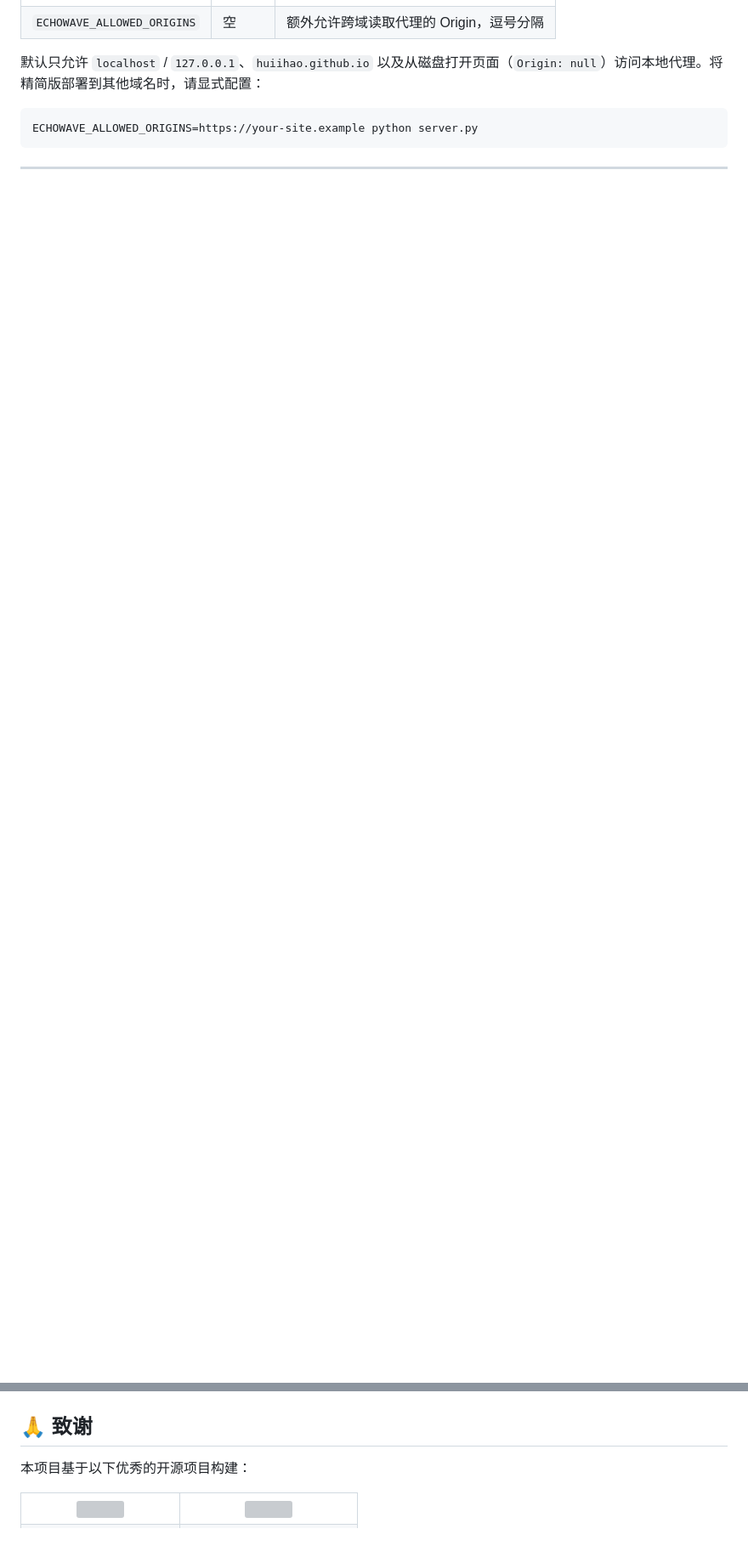
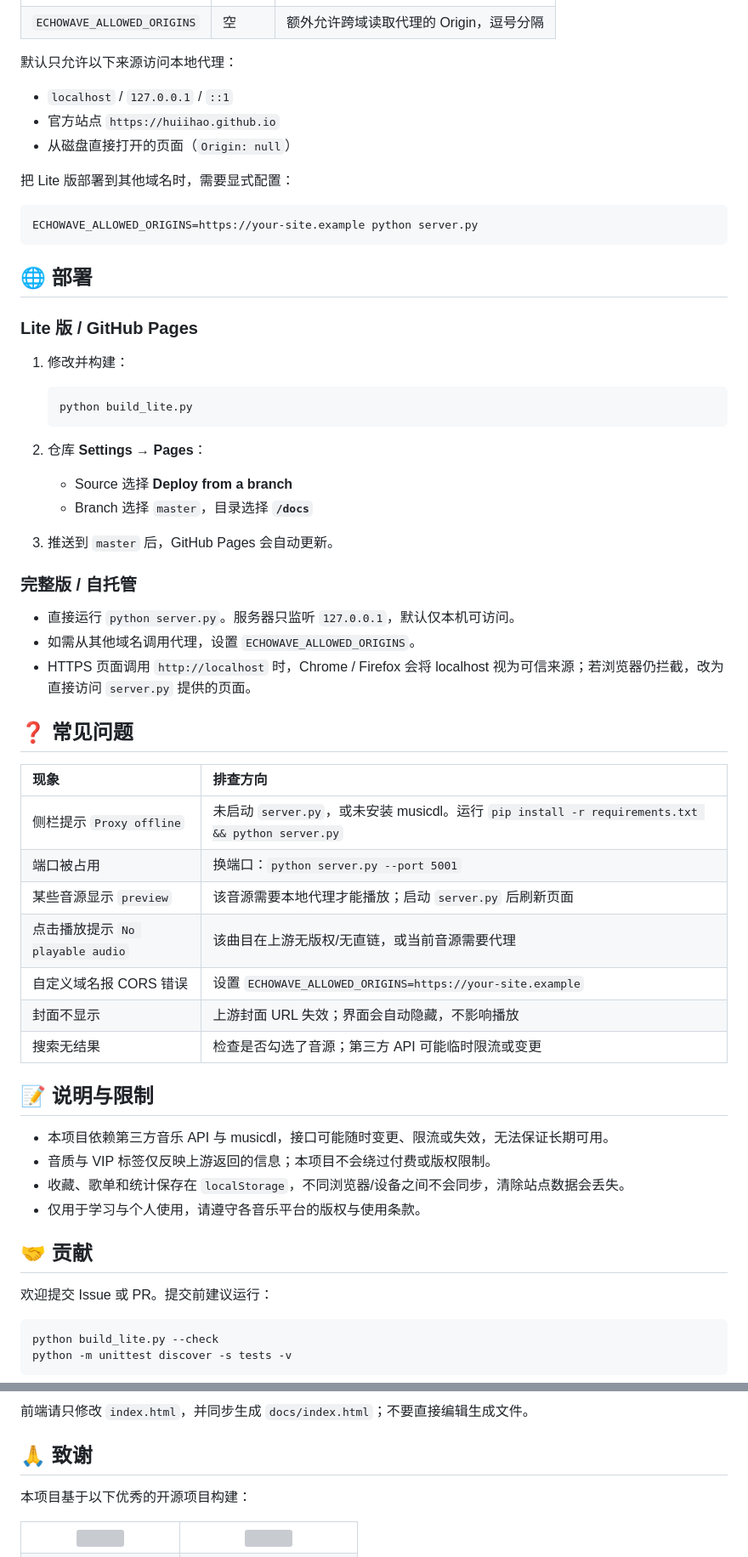
Before and after one commit to huiihao/EchoWave-Music, a Markdown page: README.md, 2 parts joined by grey strips. Shown at 85% size. Drawn GitHub-style; blank space fills up the shorter version; grey boxes are pictures that could not be loaded.

````diff
--- a/README.md
+++ b/README.md
@@ -137,12 +156,67 @@ CI 会在 push / PR 时执行 Python 语法检查、单元测试和构建一致
 | `ECHOWAVE_ALLOWED_ORIGINS` | 空 | 额外允许跨域读取代理的 Origin，逗号分隔 |
 
-默认只允许 `localhost` / `127.0.0.1`、`huiihao.github.io` 以及从磁盘打开页面（`Origin: null`）访问本地代理。将精简版部署到其他域名时，请显式配置：
+默认只允许以下来源访问本地代理：
+
+- `localhost` / `127.0.0.1` / `::1`
+- 官方站点 `https://huiihao.github.io`
+- 从磁盘直接打开的页面（`Origin: null`）
+
+把 Lite 版部署到其他域名时，需要显式配置：
 
 ```bash
 ECHOWAVE_ALLOWED_ORIGINS=https://your-site.example python server.py
 ```
 
----
+## 🌐 部署
+
+### Lite 版 / GitHub Pages
+
+1. 修改并构建：
+
+   ```bash
+   python build_lite.py
+   ```
+
+2. 仓库 **Settings → Pages**：
+   - Source 选择 **Deploy from a branch**
+   - Branch 选择 `master`，目录选择 **`/docs`**
+3. 推送到 `master` 后，GitHub Pages 会自动更新。
+
+### 完整版 / 自托管
+
+- 直接运行 `python server.py`。服务器只监听 `127.0.0.1`，默认仅本机可访问。
+- 如需从其他域名调用代理，设置 `ECHOWAVE_ALLOWED_ORIGINS`。
+- HTTPS 页面调用 `http://localhost` 时，Chrome / Firefox 会将 localhost 视为可信来源；若浏览器仍拦截，改为直接访问 `server.py` 提供的页面。
+
+## ❓ 常见问题
+
+| 现象 | 排查方向 |
+|:---|:---|
+| 侧栏提示 `Proxy offline` | 未启动 `server.py`，或未安装 musicdl。运行 `pip install -r requirements.txt && python server.py` |
+| 端口被占用 | 换端口：`python server.py --port 5001` |
+| 某些音源显示 `preview` | 该音源需要本地代理才能播放；启动 `server.py` 后刷新页面 |
+| 点击播放提示 `No playable audio` | 该曲目在上游无版权/无直链，或当前音源需要代理 |
+| 自定义域名报 CORS 错误 | 设置 `ECHOWAVE_ALLOWED_ORIGINS=https://your-site.example` |
+| 封面不显示 | 上游封面 URL 失效；界面会自动隐藏，不影响播放 |
+| 搜索无结果 | 检查是否勾选了音源；第三方 API 可能临时限流或变更 |
+
+## 📝 说明与限制
+
+- 本项目依赖第三方音乐 API 与 musicdl，接口可能随时变更、限流或失效，无法保证长期可用。
+- 音质与 VIP 标签仅反映上游返回的信息；本项目不会绕过付费或版权限制。
+- 收藏、歌单和统计保存在 `localStorage`，不同浏览器/设备之间不会同步，清除站点数据会丢失。
+- 仅用于学习与个人使用，请遵守各音乐平台的版权与使用条款。
+
+## 🤝 贡献
+
+欢迎提交 Issue 或 PR。提交前建议运行：
+
+```bash
+python build_lite.py --check
+python -m unittest discover -s tests -v
+```
+
+前端请只修改 `index.html`，并同步生成 `docs/index.html`；不要直接编辑生成文件。
 
 ## 🙏 致谢
 
````
Also changed, not shown: other parts of README.md (+81 -62 lines), docs/preview-discover.jpg (added), docs/preview-player.jpg (added), 2 other files.
